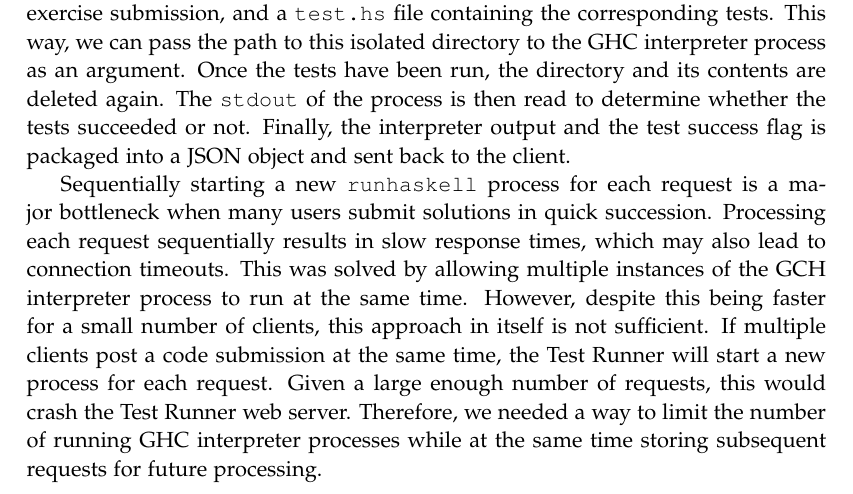
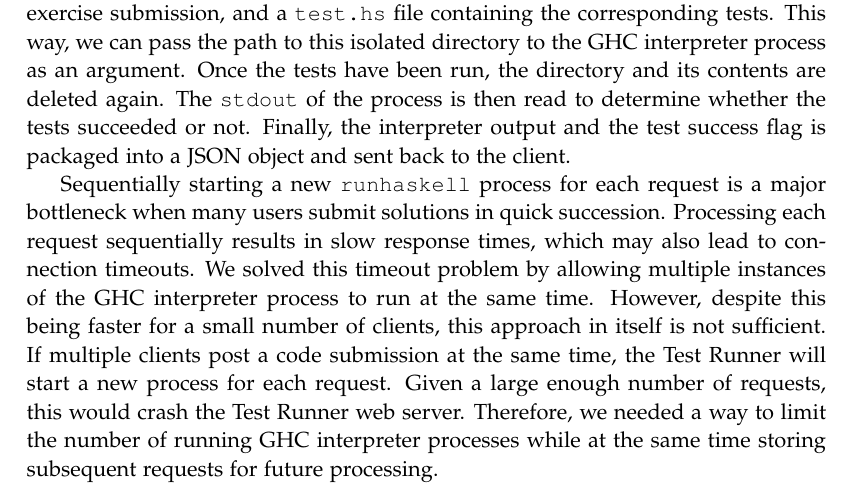
Before and after one commit to chhoumann/p7, a LaTeX thesis (report/master.tex, which reads report/sections/TestRunner/chapter.tex): part of page 39 of 71, cut so that both start at the same text. Compiled offline with pdfLaTeX.

Commit message:
Update report/sections/TestRunner/chapter.tex
Co-authored-by: Pattrigue <57709490+Pattrigue@users.noreply.github.com>

```diff
--- a/report/sections/TestRunner/chapter.tex
+++ b/report/sections/TestRunner/chapter.tex
@@ -13,7 +13,7 @@ Finally, the interpreter output and the test success flag is packaged into a JSO
 
 Sequentially starting a new \texttt{runhaskell} process for each request is a major bottleneck when many users submit solutions in quick succession.
 Processing each request sequentially results in slow response times, which may also lead to connection timeouts.
-This was solved by allowing multiple instances of the GCH interpreter process to run at the same time.
+We solved this timeout problem by allowing multiple instances of the GHC interpreter process to run at the same time.
 However, despite this being faster for a small number of clients, this approach in itself is not sufficient.
 If multiple clients post a code submission at the same time, the Test Runner will start a new process for each request.
 Given a large enough number of requests, this would crash the Test Runner web server.
```
